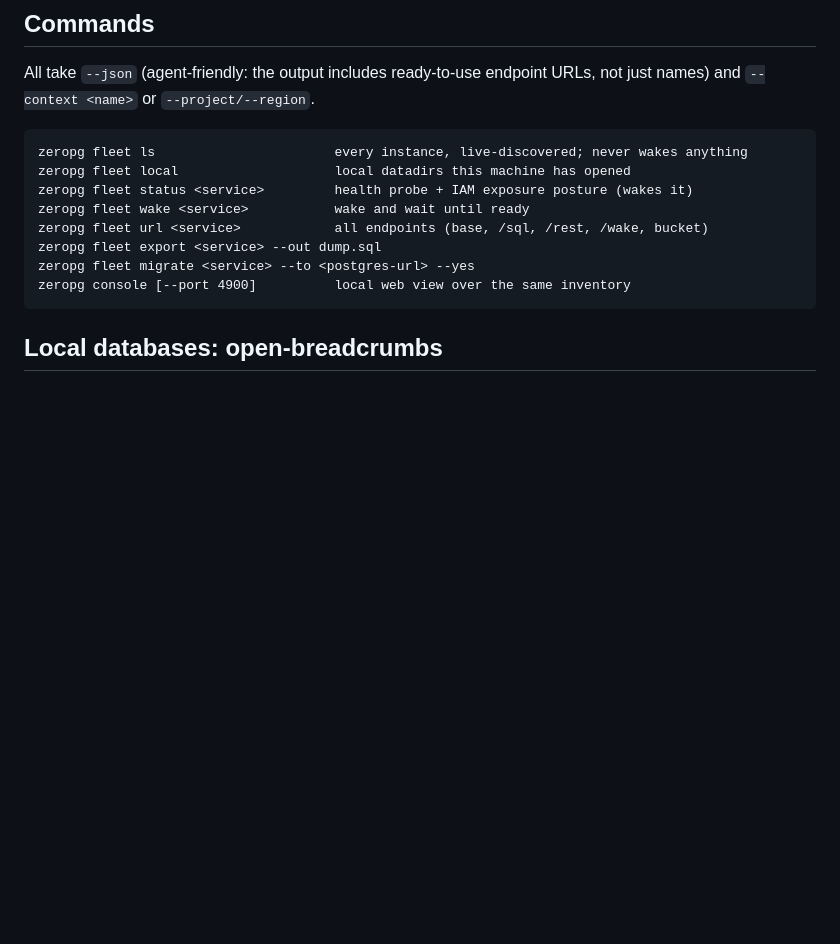
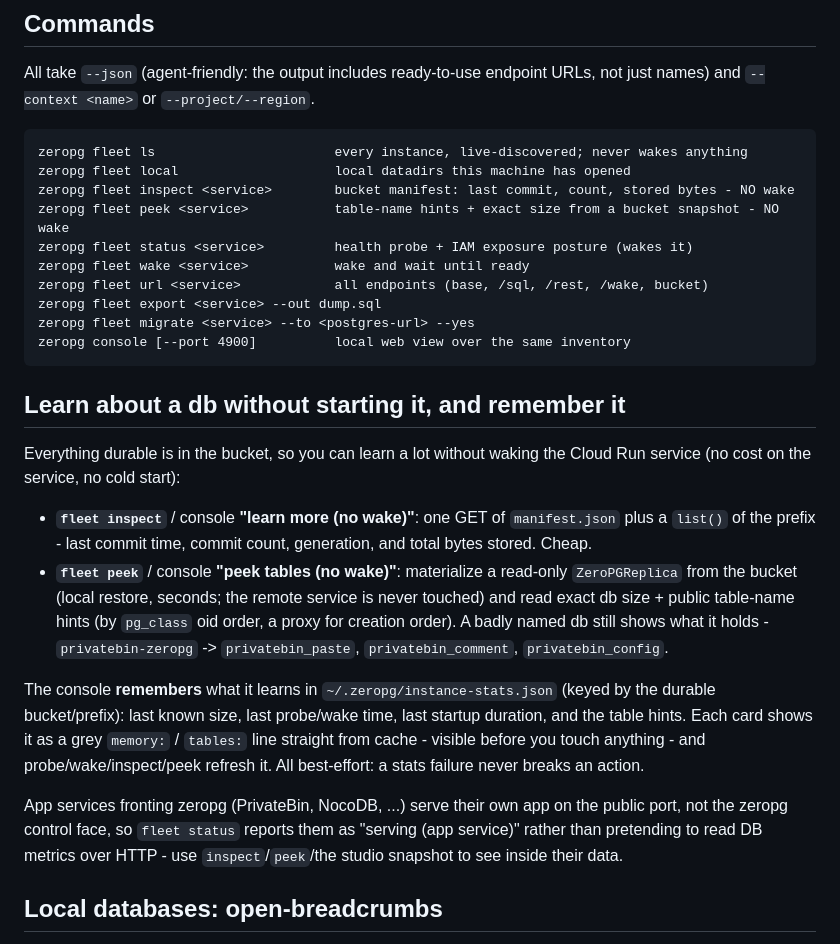
Before and after one commit to reisepass/zeropg, a Markdown page: docs/FLEET.md, the part around the change. Rendered like a GitHub page; blank space fills up the shorter version.

Commit message:
docs: FLEET.md - inspect/peek (learn without waking) + per-db memory cache

````diff
--- a/docs/FLEET.md
+++ b/docs/FLEET.md
@@ -55,6 +55,8 @@ URLs, not just names) and `--context <name>` or `--project/--region`.
 ```
 zeropg fleet ls                       every instance, live-discovered; never wakes anything
 zeropg fleet local                    local datadirs this machine has opened
+zeropg fleet inspect <service>        bucket manifest: last commit, count, stored bytes - NO wake
+zeropg fleet peek <service>           table-name hints + exact size from a bucket snapshot - NO wake
 zeropg fleet status <service>         health probe + IAM exposure posture (wakes it)
 zeropg fleet wake <service>           wake and wait until ready
 zeropg fleet url <service>            all endpoints (base, /sql, /rest, /wake, bucket)
@@ -62,6 +64,33 @@ zeropg fleet export <service> --out dump.sql
 zeropg fleet migrate <service> --to <postgres-url> --yes
 zeropg console [--port 4900]          local web view over the same inventory
 ```
+
+## Learn about a db without starting it, and remember it
+
+Everything durable is in the bucket, so you can learn a lot without waking the
+Cloud Run service (no cost on the service, no cold start):
+
+- **`fleet inspect`** / console **"learn more (no wake)"**: one GET of
+  `manifest.json` plus a `list()` of the prefix - last commit time, commit
+  count, generation, and total bytes stored. Cheap.
+- **`fleet peek`** / console **"peek tables (no wake)"**: materialize a
+  read-only `ZeroPGReplica` from the bucket (local restore, seconds; the remote
+  service is never touched) and read exact db size + public table-name hints
+  (by `pg_class` oid order, a proxy for creation order). A badly named db still
+  shows what it holds - `privatebin-zeropg` -> `privatebin_paste`,
+  `privatebin_comment`, `privatebin_config`.
+
+The console **remembers** what it learns in `~/.zeropg/instance-stats.json`
+(keyed by the durable bucket/prefix): last known size, last probe/wake time,
+last startup duration, and the table hints. Each card shows it as a grey
+`memory:` / `tables:` line straight from cache - visible before you touch
+anything - and probe/wake/inspect/peek refresh it. All best-effort: a stats
+failure never breaks an action.
+
+App services fronting zeropg (PrivateBin, NocoDB, ...) serve their own app on
+the public port, not the zeropg control face, so `fleet status` reports them as
+"serving (app service)" rather than pretending to read DB metrics over HTTP -
+use `inspect`/`peek`/the studio snapshot to see inside their data.
 
 ## Local databases: open-breadcrumbs
 
````
